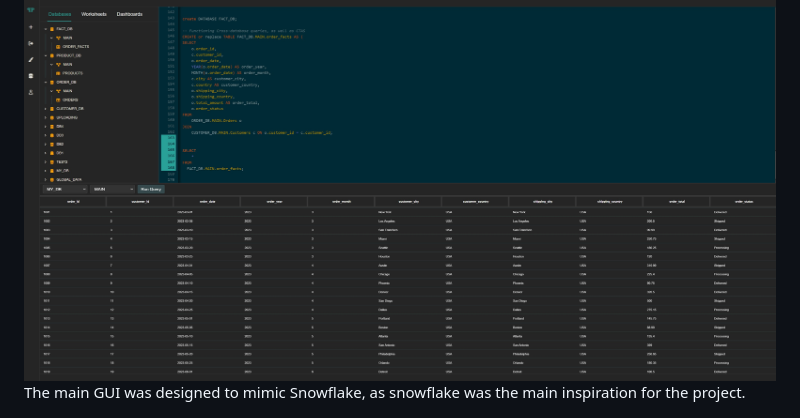
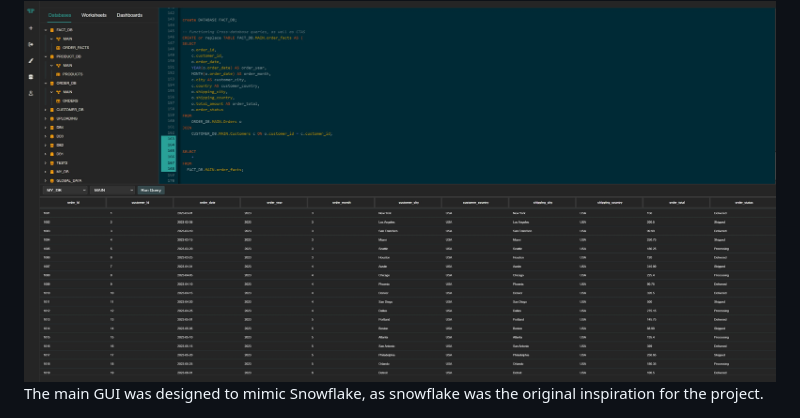
Before and after one commit to ConorWarrilow/flask_micro_datawarehouse, a Markdown page: README.md, the part around the change. GitHub-like rendering.

```diff
--- a/README.md
+++ b/README.md
@@ -8,7 +8,7 @@ A lightweight, secure microdata warehouse solution built with DuckDB and Flask.
   <img src="https://github.com/ConorWarrilow/flask_micro_datawarehouse/blob/main/assets/Screenshot%202024-10-04%20194530.jpg" alt="Description of image 1">
 </div>
 
-The main GUI was designed to mimic Snowflake, as snowflake was the main inspiration for the project.
+The main GUI was designed to mimic Snowflake, as snowflake was the original inspiration for the project.
 
 
 <div style="display: flex; justify-content: center; gap: 10px;">
```
